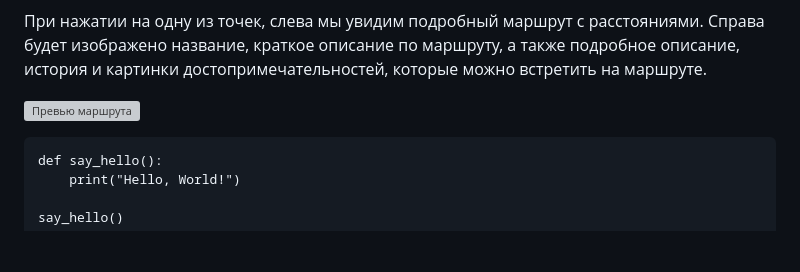
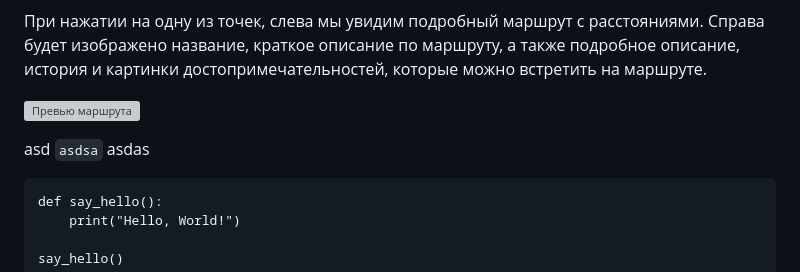
Before and after one commit to BadHard101/SVAO_map, a Markdown page: README.md, the part around the change. GitHub-like rendering; blank space fills up the shorter version; grey boxes are pictures that could not be loaded.

````diff
--- a/README.md
+++ b/README.md
@@ -30,6 +30,8 @@
 
 ![Превью маршрута](other_imgs/preview2.png)
 
+asd `asdsa` asdas
+
 ```
 def say_hello():
     print("Hello, World!")
````
